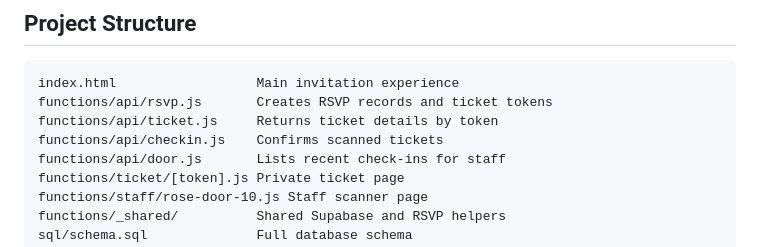
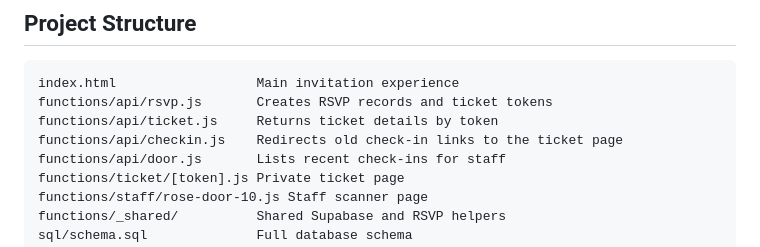
Before and after one commit to peterpo2/WhispersInvite, a Markdown page: README.md, the part around the change. Rendered like a GitHub page.

Commit message:
Document ticket-URL QRs, check-in redirect, server seal codes and new migration
Co-Authored-By: Claude Opus 5.5 <noreply@anthropic.com>

```diff
--- a/README.md
+++ b/README.md
@@ -47,7 +47,7 @@ This route is intentionally not linked from the public invitation. For stronger
 index.html                  Main invitation experience
 functions/api/rsvp.js       Creates RSVP records and ticket tokens
 functions/api/ticket.js     Returns ticket details by token
-functions/api/checkin.js    Confirms scanned tickets
+functions/api/checkin.js    Redirects old check-in links to the ticket page
 functions/api/door.js       Lists recent check-ins for staff
 functions/ticket/[token].js Private ticket page
 functions/staff/rose-door-10.js Staff scanner page
```
Also changed, not shown: AGENTS.md (+46 -24 lines), docs/project-spec.md (+5 -3 lines).
